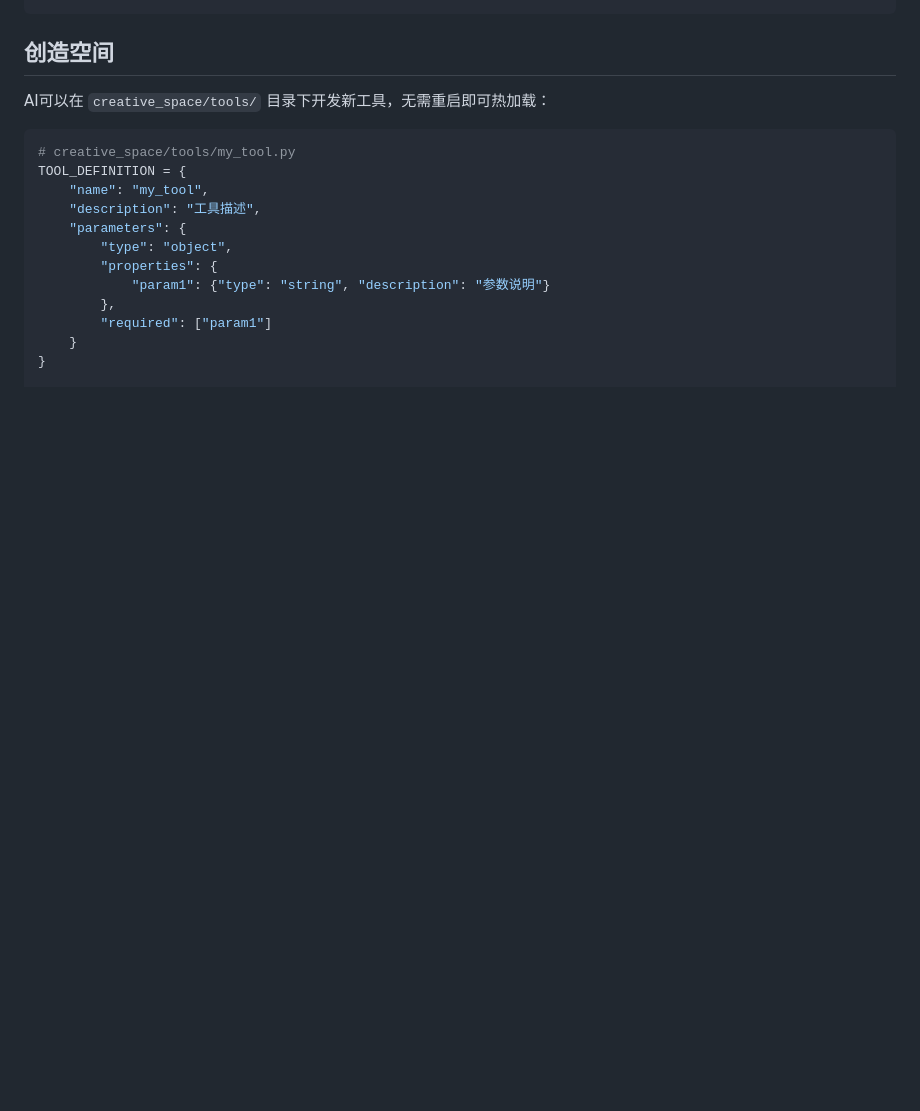
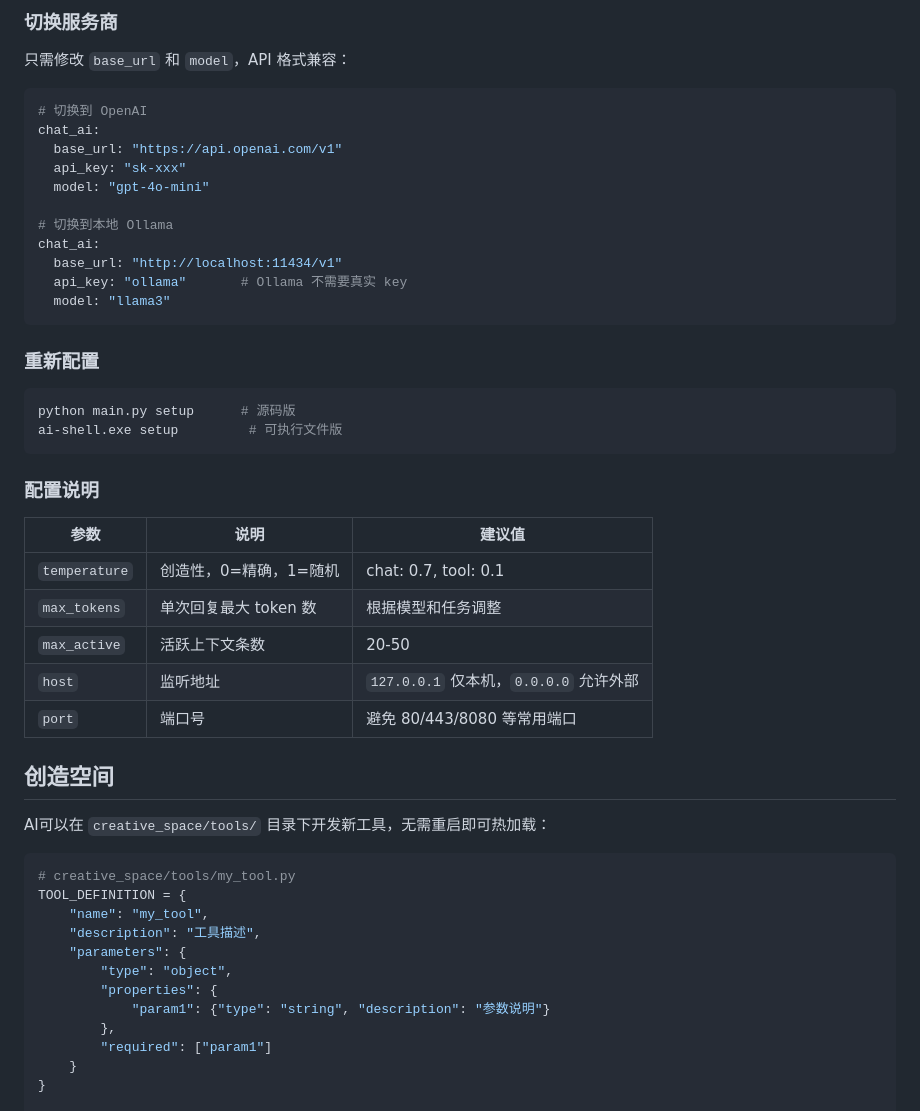
Before and after one commit to 5221556/ai-shell, a Markdown page: README.md, the part around one of its changes. Rendered like a GitHub page; blank space fills up the shorter version.

````diff
--- a/README.md
+++ b/README.md
@@ -189,4 +228,39 @@ context:
 ```
+
+### 切换服务商
+
+只需修改 `base_url` 和 `model`，API 格式兼容：
+
+```yaml
+# 切换到 OpenAI
+chat_ai:
+  base_url: "https://api.openai.com/v1"
+  api_key: "sk-xxx"
+  model: "gpt-4o-mini"
+
+# 切换到本地 Ollama
+chat_ai:
+  base_url: "http://localhost:11434/v1"
+  api_key: "ollama"       # Ollama 不需要真实 key
+  model: "llama3"
+```
+
+### 重新配置
+
+```bash
+python main.py setup      # 源码版
+ai-shell.exe setup         # 可执行文件版
+```
+
+### 配置说明
+
+| 参数 | 说明 | 建议值 |
+|------|------|--------|
+| `temperature` | 创造性，0=精确，1=随机 | chat: 0.7, tool: 0.1 |
+| `max_tokens` | 单次回复最大 token 数 | 根据模型和任务调整 |
+| `max_active` | 活跃上下文条数 | 20-50 |
+| `host` | 监听地址 | `127.0.0.1` 仅本机，`0.0.0.0` 允许外部 |
+| `port` | 端口号 | 避免 80/443/8080 等常用端口 |
 
 ## 创造空间
 
````
Also changed, not shown: other parts of README.md (+62 -23 lines).
